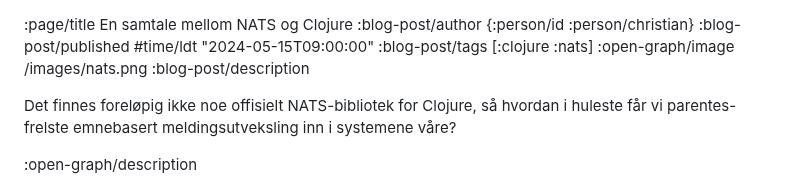
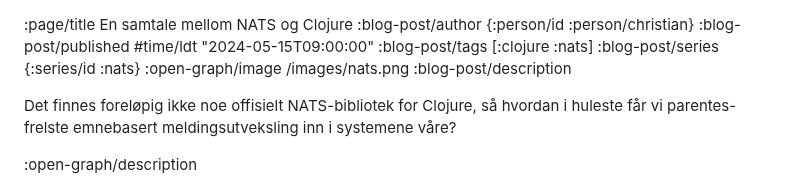
Before and after one commit to Mattilsynet/parenteser, a Markdown page: content/blog-posts/nats-clojure.md, the part around the change. GitHub-like rendering.

Commit message:
Koble NATS fra Clojure på serien om NATS

```diff
--- a/content/blog-posts/nats-clojure.md
+++ b/content/blog-posts/nats-clojure.md
@@ -2,6 +2,7 @@
 :blog-post/author {:person/id :person/christian}
 :blog-post/published #time/ldt "2024-05-15T09:00:00"
 :blog-post/tags [:clojure :nats]
+:blog-post/series {:series/id :nats}
 :open-graph/image /images/nats.png
 :blog-post/description
 
```
